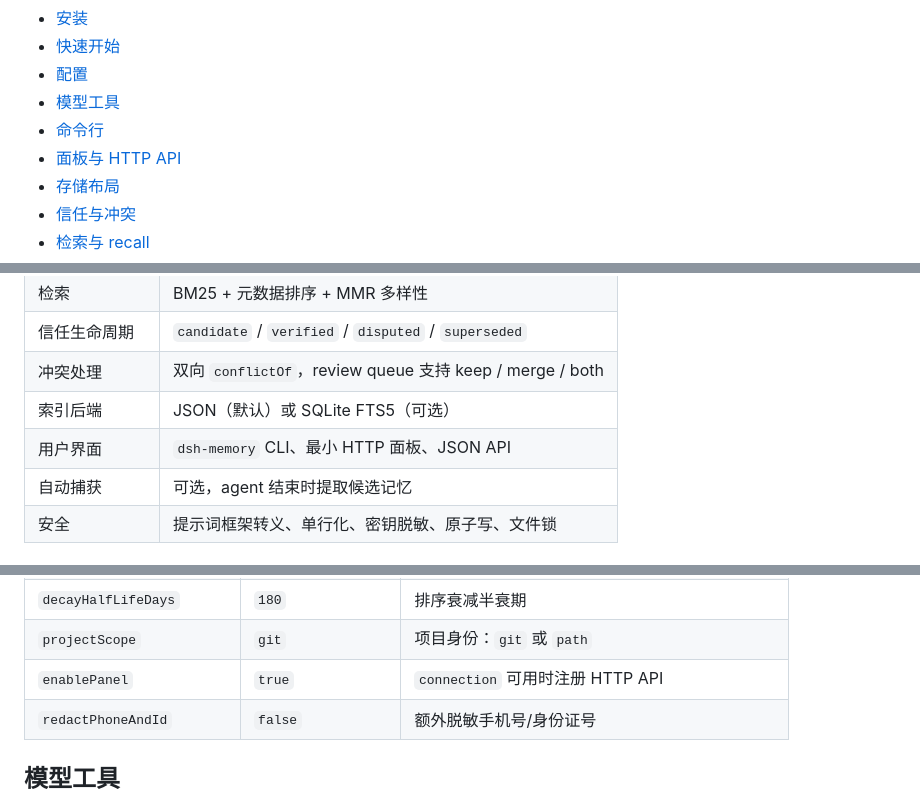
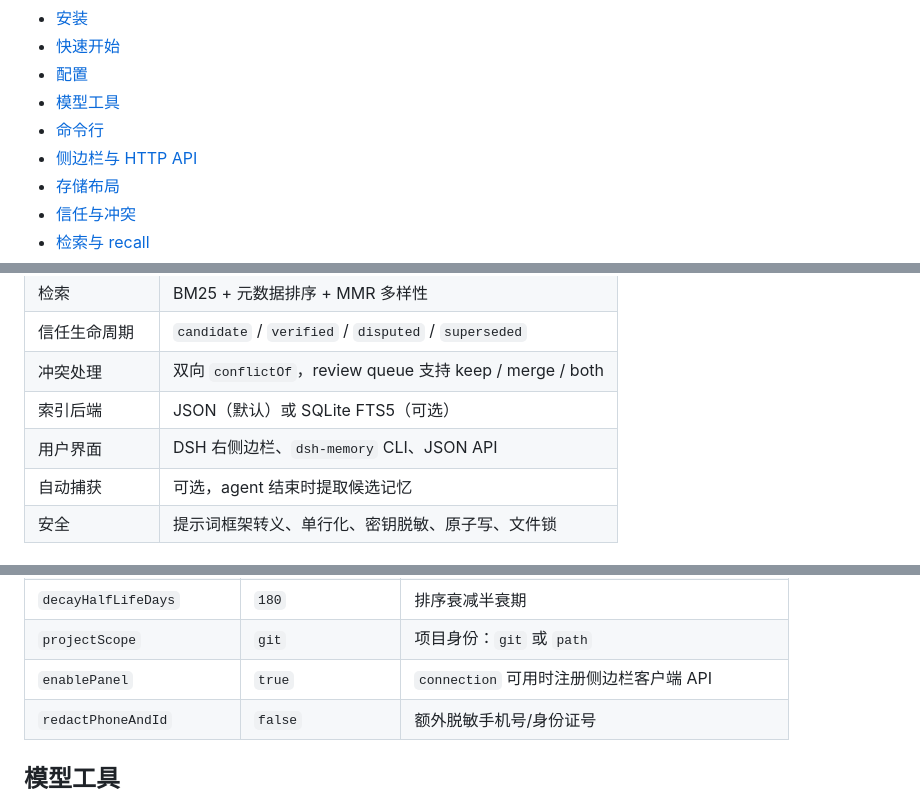
Before and after one commit to ascrm/dsh-memory, a Markdown page: README.md, 3 parts joined by grey strips. Drawn GitHub-style.

```diff
--- a/README.md
+++ b/README.md
@@ -21,7 +21,7 @@
 - [配置](#配置)
 - [模型工具](#模型工具)
 - [命令行](#命令行)
-- [面板与 HTTP API](#面板与-http-api)
+- [侧边栏与 HTTP API](#侧边栏与-http-api)
 - [存储布局](#存储布局)
 - [信任与冲突](#信任与冲突)
 - [检索与 recall](#检索与-recall)
@@ -54,7 +54,7 @@
 | 信任生命周期 | `candidate` / `verified` / `disputed` / `superseded` |
 | 冲突处理 | 双向 `conflictOf`，review queue 支持 keep / merge / both |
 | 索引后端 | JSON（默认）或 SQLite FTS5（可选） |
-| 用户界面 | `dsh-memory` CLI、最小 HTTP 面板、JSON API |
+| 用户界面 | DSH 右侧边栏、`dsh-memory` CLI、JSON API |
 | 自动捕获 | 可选，agent 结束时提取候选记忆 |
 | 安全 | 提示词框架转义、单行化、密钥脱敏、原子写、文件锁 |
 
@@ -162,7 +158,7 @@ dsh plugin add @ascrm88/dsh-memory
 | `staleAfterDays` | `180` | 未使用多久视为陈旧（`0` 关闭） |
 | `decayHalfLifeDays` | `180` | 排序衰减半衰期 |
 | `projectScope` | `git` | 项目身份：`git` 或 `path` |
-| `enablePanel` | `true` | `connection` 可用时注册 HTTP API |
+| `enablePanel` | `true` | `connection` 可用时注册侧边栏客户端 API |
 | `redactPhoneAndId` | `false` | 额外脱敏手机号/身份证号 |
 
 ## 模型工具
```
Also changed, not shown: other parts of README.md (+12 -15 lines), docs/assets/sidebar-panel.png (added), 14 other files.
